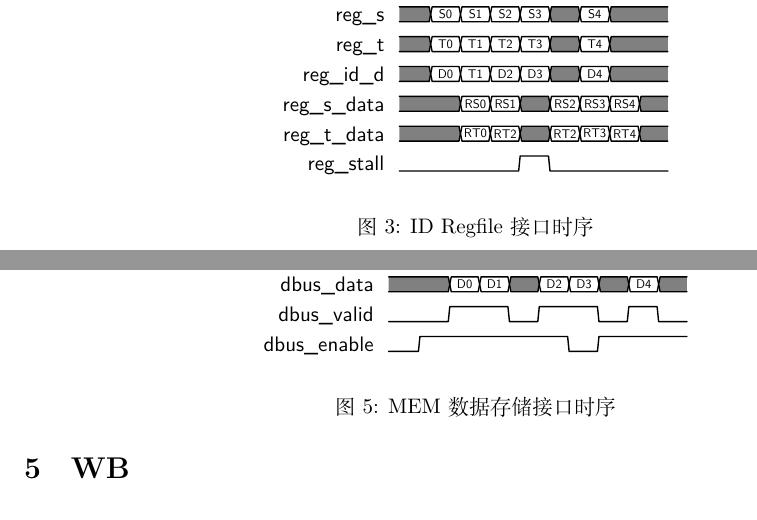
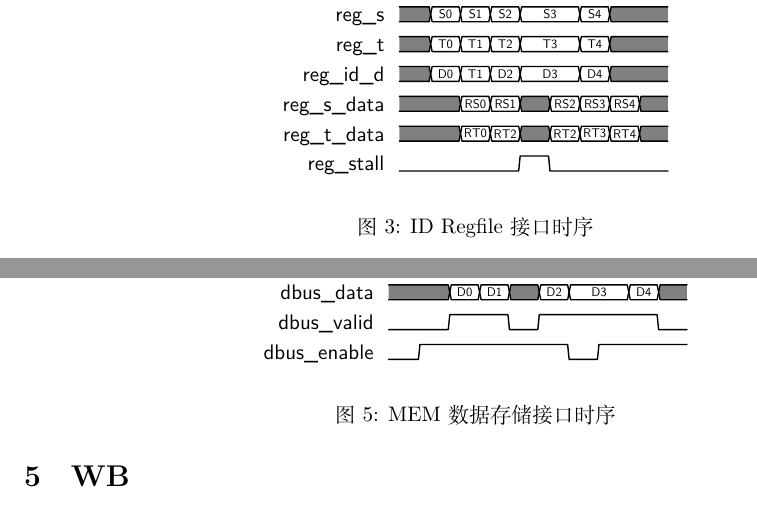
Before and after one commit to bit-mips/cpu, a LaTeX document (doc/interface.tex): two parts of pages 3 and 6 of 8, joined at a grey line, cut so that both start at the same text. Compiled offline with XeLaTeX.

Commit message:
fix mistakes in interface timing doc

```diff
--- a/doc/interface.tex
+++ b/doc/interface.tex
@@ -130,13 +130,13 @@ IF模块需要向FIFO写入时，将数据送至output\_address及output\_instru
 \begin{figure}[h]
 	\centering
 	\begin{tikztimingtable}
-		clock &        HCCC    CC     CC     CC    CC     CC     CC     CC \\
-		reg\_s &       UUDD{S0}DD{S1} DD{S2} DD{S3}UU     DD{S4} UU     UU \\
-		reg\_t &       UUDD{T0}DD{T1} DD{T2} DD{T3}UU     DD{T4} UU     UU \\
-		reg\_id\_d &   UUDD{D0}DD{T1} DD{D2} DD{D3}UU     DD{D4} UU     UU \\
-		reg\_s\_data & UUUU    DD{RS0}DD{RS1}UU    DD{RS2}DD{RS3}DD{RS4}UU \\
-		reg\_t\_data & UUUU    DD{RT0}DD{RT2}UU    DD{RT2}DD{RT3}DD{RT4}UU \\
-		reg\_stall &   LLLL    LL     LL     HH    LL     LL     LL     LL \\
+		clock &        HCCC    CC     CC     CCCC     CC     CC     CC \\
+		reg\_s &       UUDD{S0}DD{S1} DD{S2} DDDD{S3} DD{S4} UU     UU \\
+		reg\_t &       UUDD{T0}DD{T1} DD{T2} DDDD{T3} DD{T4} UU     UU \\
+		reg\_id\_d &   UUDD{D0}DD{T1} DD{D2} DDDD{D3} DD{D4} UU     UU \\
+		reg\_s\_data & UUUU    DD{RS0}DD{RS1}UUDD{RS2}DD{RS3}DD{RS4}UU \\
+		reg\_t\_data & UUUU    DD{RT0}DD{RT2}UUDD{RT2}DD{RT3}DD{RT4}UU \\
+		reg\_stall &   LLLL    LL     LL     HHLL     LL     LL     LL \\
 	\end{tikztimingtable}
 	\caption{ID Regfile接口时序}
 	\label{tt:idreg}
@@ -277,10 +277,10 @@ IF模块需要向FIFO写入时，将数据送至output\_address及output\_instru
 \begin{figure}[h]
 	\centering
 	\begin{tikztimingtable}
-		clock &        HCCCCC    CC    CCCC    CC    CCCC    CC \\
-		dbus\_data &   UUUUDD{D0}DD{D1}UUDD{D2}DD{D3}UUDD{D4}UU \\
-		dbus\_valid &  LLLLHH    HH    LLHH    HH    LLHH    LL \\
-		dbus\_enable & LLHHHH    HH    HHHH    LL    HHHH    HH \\
+		clock &        HCCCCC    CC    CCCC    CCCC    CC    CC \\
+		dbus\_data &   UUUUDD{D0}DD{D1}UUDD{D2}DDDD{D3}DD{D4}UU \\
+		dbus\_valid &  LLLLHH    HH    LLHH    HHHH    HH    LL \\
+		dbus\_enable & LLHHHH    HH    HHHH    LLHH    HH    HH \\
 	\end{tikztimingtable}
 	\caption{MEM数据存储接口时序}
 	\label{tt:memdbus}
```
Also changed, not shown: doc/interface.tex (2 more changed lines).
